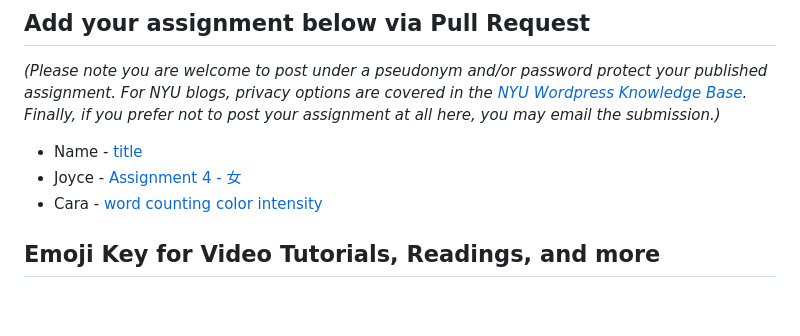
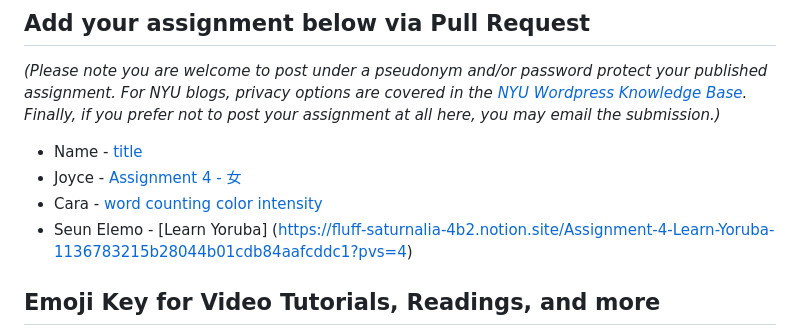
Before and after one commit to Programming-from-A-to-Z/A2Z-F24, a Markdown page: 04-word-counting/README.md, the part around the change. GitHub-like rendering; blank space fills up the shorter version.

Commit message:
Update README.md
hw#4

```diff
--- a/04-word-counting/README.md
+++ b/04-word-counting/README.md
@@ -70,6 +70,7 @@ _(Please note you are welcome to post under a pseudonym and/or password protect
 - Name - [title](url)
 - Joyce - [Assignment 4 - 女](https://joycezheng.notion.site/Assignment-4-1104ee8df27e809aba9ad4751cedf4d4?pvs=4)
 - Cara - [word counting color intensity](https://www.notion.so/Week-4-111fc0e698e4800d8ce0c8aa64161b04)
+- Seun Elemo - [Learn Yoruba] (https://fluff-saturnalia-4b2.notion.site/Assignment-4-Learn-Yoruba-1136783215b28044b01cdb84aafcddc1?pvs=4)
 
 ## Emoji Key for Video Tutorials, Readings, and more
 
```
